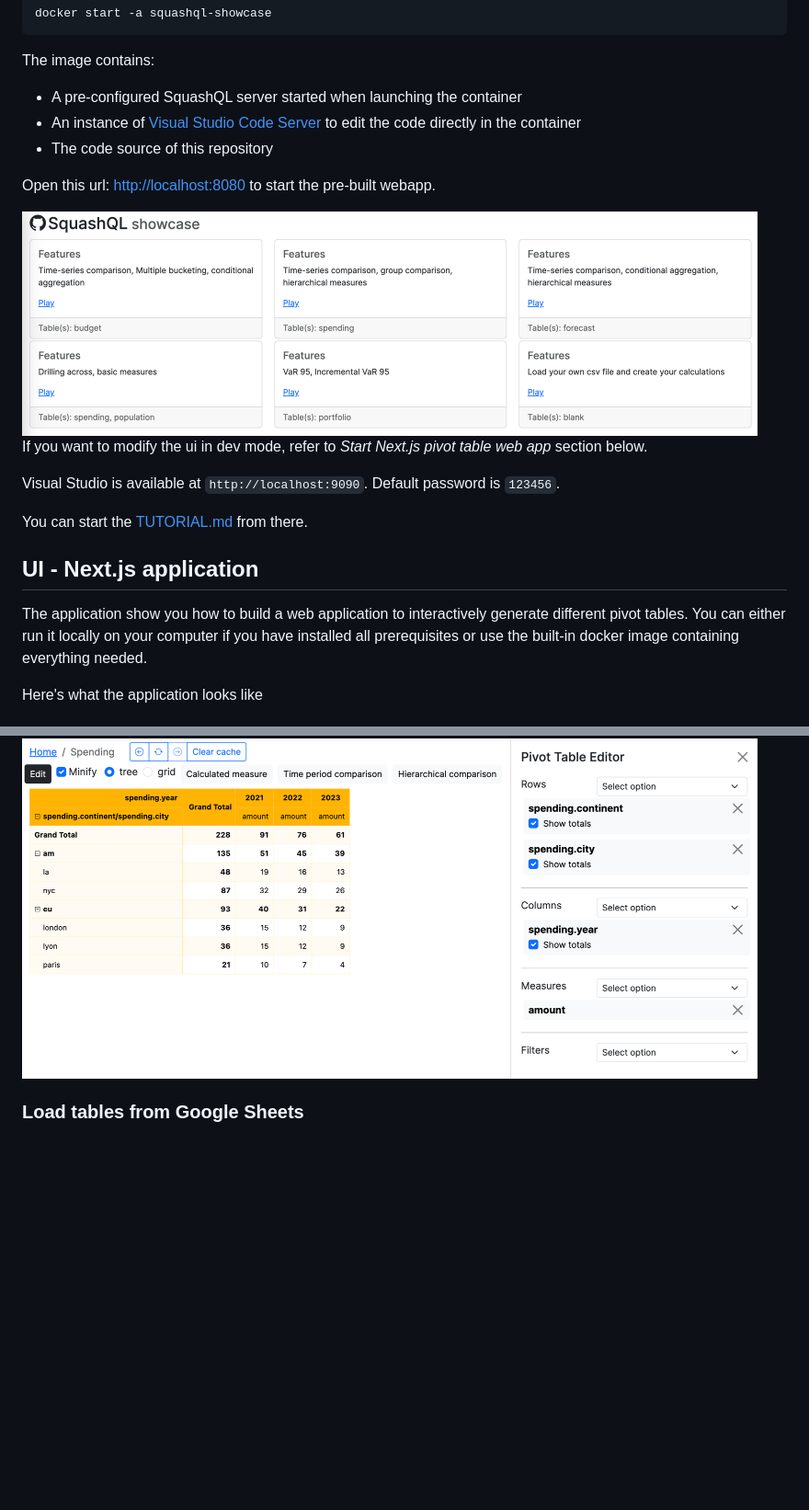
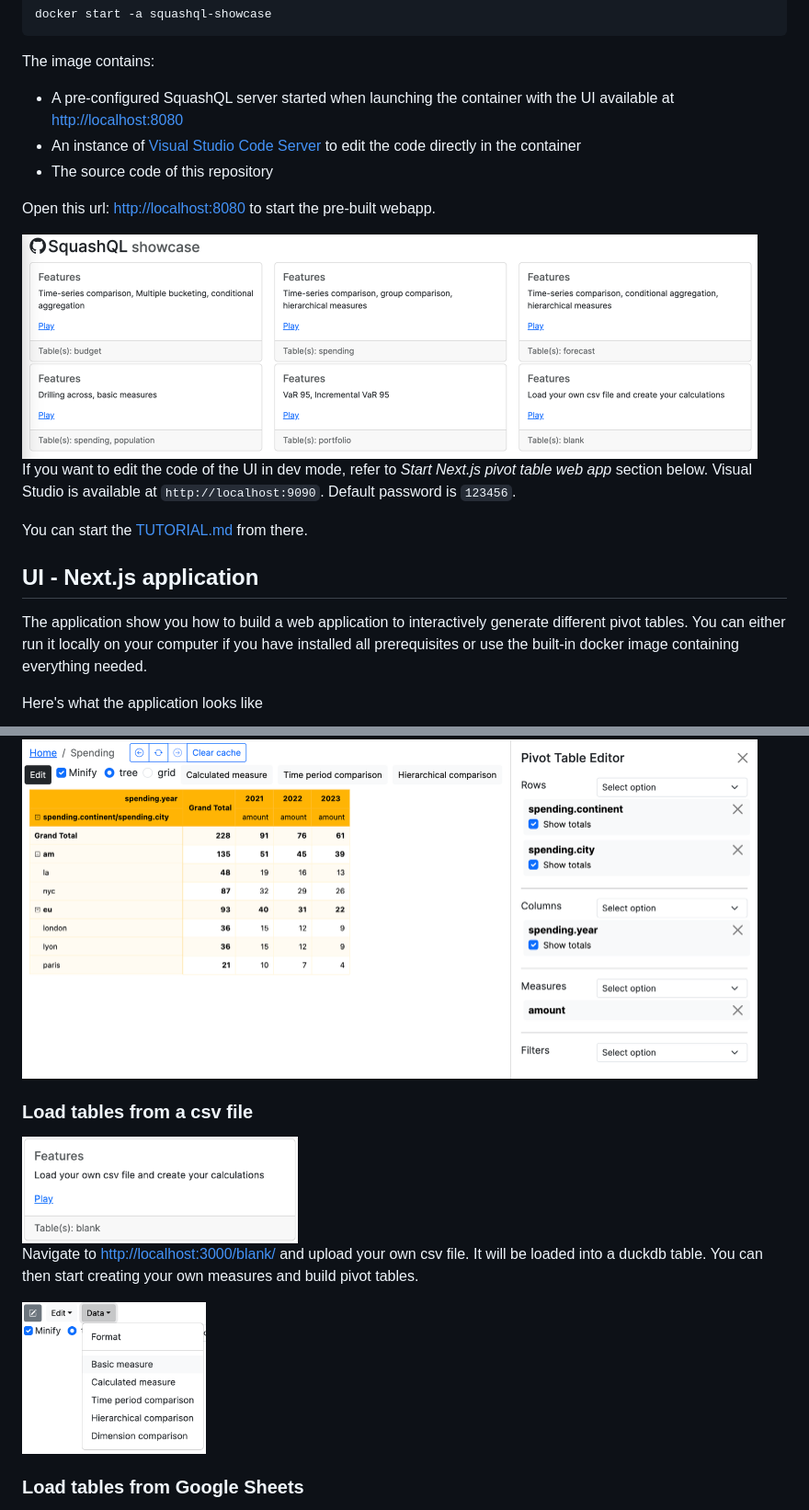
Before and after one commit to squashql/squashql-showcase, a Markdown page: README.md, 2 parts joined by grey strips. Shown: that part at 92% size. Drawn GitHub-style; pictures changed too: documentation/assets/blank-data.png (added), documentation/assets/blank.png (added); blank space fills up the shorter version.

Commit message:
improve README (#44)

````diff
--- a/README.md
+++ b/README.md
@@ -63,30 +63,39 @@ docker start -a squashql-showcase
 ```
 
 The image contains:
-- A pre-configured SquashQL server started when launching the container
+- A pre-configured SquashQL server started when launching the container with the UI available at
+[http://localhost:8080](http://localhost:8080)
 - An instance of [Visual Studio Code Server](https://code.visualstudio.com/docs/remote/vscode-server) to edit the code
   directly in the container
-- The code source of this repository
+- The source code of this repository
 
 Open this url: [http://localhost:8080](http://localhost:8080) to start the pre-built webapp.
 
 <img width="800" src="documentation/assets/features.png">
 
-If you want to modify the ui in dev mode, refer to _Start Next.js pivot table web app_ section below.
-
-Visual Studio is available at `http://localhost:9090`. Default password is `123456`.
+If you want to edit the code of the UI in dev mode, refer to _Start Next.js pivot table web app_ section below. Visual
+Studio is available at `http://localhost:9090`. Default password is `123456`.
 
 You can start the [TUTORIAL.md](./TUTORIAL.md) from there.
 
 ## UI - Next.js application
 
 The application show you how to build a web application to interactively generate different pivot tables. You can either
-run it locally on your computer if you have installed all prerequisites or use the built-in docker image containing everything
-needed.
+run it locally on your computer if you have installed all prerequisites or use the built-in docker image containing
+everything needed.
 
 Here's what the application looks like
 
 <img width="800" src="documentation/assets/application.png">
+
+### Load tables from a csv file
+
+<img width="300" src="documentation/assets/blank.png">
+
+Navigate to [http://localhost:3000/blank/](http://localhost:3000/blank/) and upload your own csv file. It will be loaded
+into a duckdb table. You can then start creating your own measures and build pivot tables.
+
+<img width="200" src="documentation/assets/blank-data.png">
 
 ### Load tables from Google Sheets
 
````
Also changed, not shown: 1 other file.
